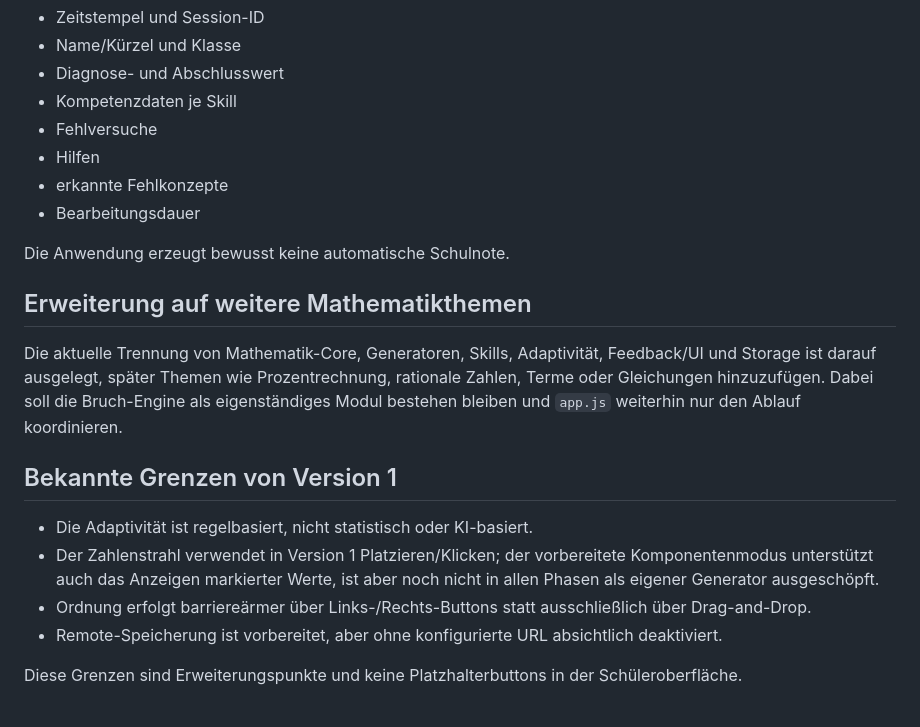
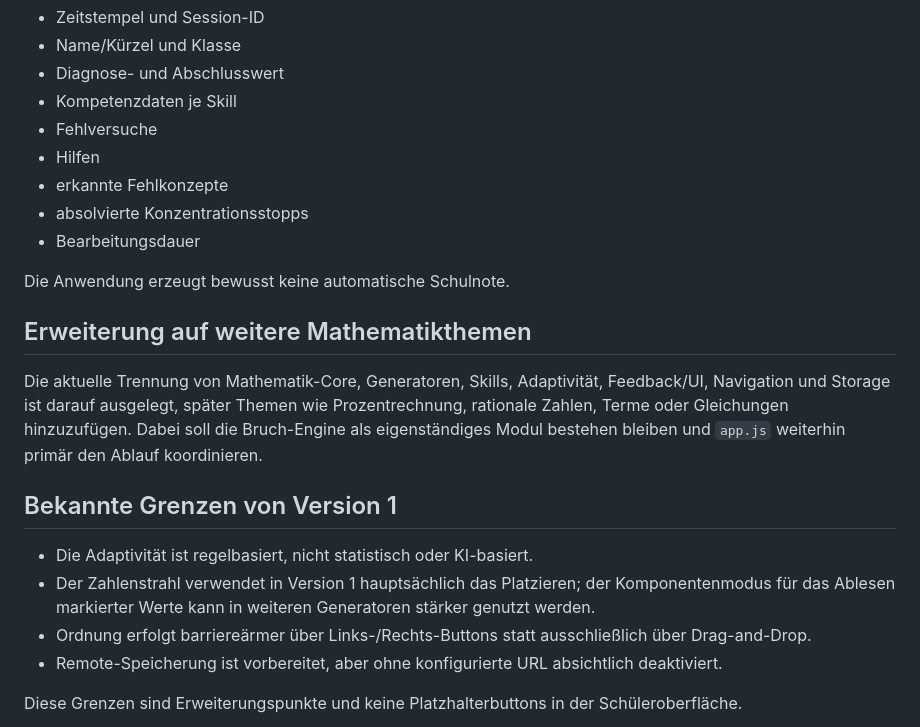
Before and after one commit to jasminetagwercher-alt/Brueche_wiederholen_3_Klasse, a Markdown page: README.md, the part around one of its changes. GitHub-like rendering.

```diff
--- a/README.md
+++ b/README.md
@@ -168,18 +190,19 @@ Am Ende werden u. a. exportiert:
 - Fehlversuche
 - Hilfen
 - erkannte Fehlkonzepte
+- absolvierte Konzentrationsstopps
 - Bearbeitungsdauer
 
 Die Anwendung erzeugt bewusst keine automatische Schulnote.
 
 ## Erweiterung auf weitere Mathematikthemen
 
-Die aktuelle Trennung von Mathematik-Core, Generatoren, Skills, Adaptivität, Feedback/UI und Storage ist darauf ausgelegt, später Themen wie Prozentrechnung, rationale Zahlen, Terme oder Gleichungen hinzuzufügen. Dabei soll die Bruch-Engine als eigenständiges Modul bestehen bleiben und `app.js` weiterhin nur den Ablauf koordinieren.
+Die aktuelle Trennung von Mathematik-Core, Generatoren, Skills, Adaptivität, Feedback/UI, Navigation und Storage ist darauf ausgelegt, später Themen wie Prozentrechnung, rationale Zahlen, Terme oder Gleichungen hinzuzufügen. Dabei soll die Bruch-Engine als eigenständiges Modul bestehen bleiben und `app.js` weiterhin primär den Ablauf koordinieren.
 
 ## Bekannte Grenzen von Version 1
 
 - Die Adaptivität ist regelbasiert, nicht statistisch oder KI-basiert.
-- Der Zahlenstrahl verwendet in Version 1 Platzieren/Klicken; der vorbereitete Komponentenmodus unterstützt auch das Anzeigen markierter Werte, ist aber noch nicht in allen Phasen als eigener Generator ausgeschöpft.
+- Der Zahlenstrahl verwendet in Version 1 hauptsächlich das Platzieren; der Komponentenmodus für das Ablesen markierter Werte kann in weiteren Generatoren stärker genutzt werden.
 - Ordnung erfolgt barriereärmer über Links-/Rechts-Buttons statt ausschließlich über Drag-and-Drop.
 - Remote-Speicherung ist vorbereitet, aber ohne konfigurierte URL absichtlich deaktiviert.
 
```
Also changed, not shown: other parts of README.md (+33 -11 lines).
